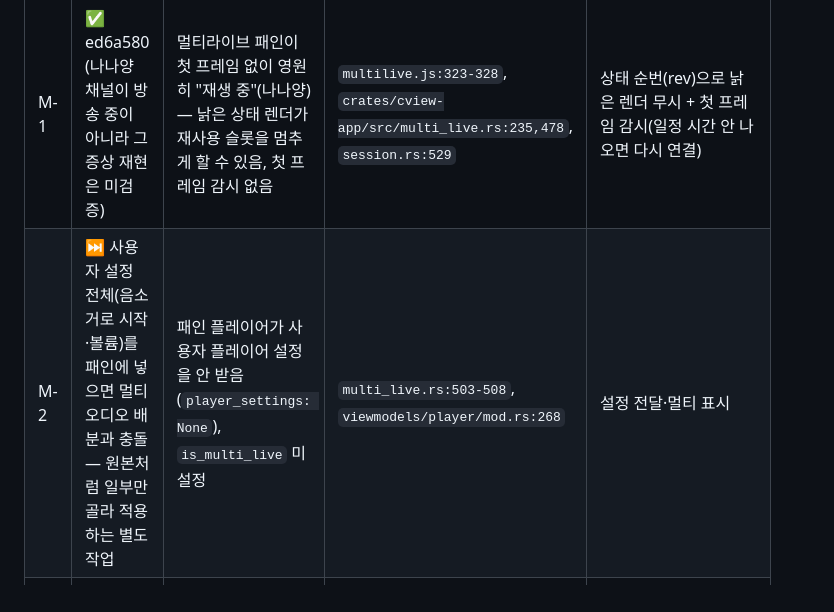
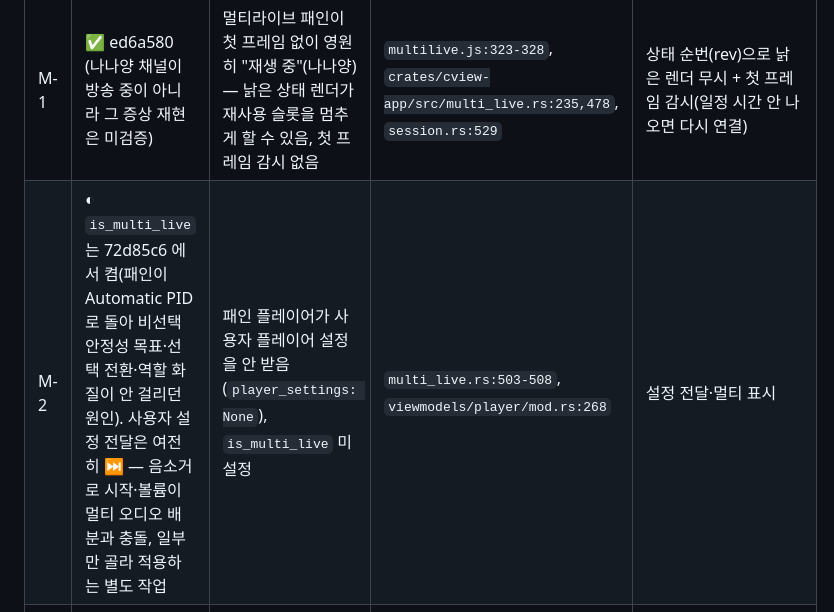
Before and after one commit to dododo-lab/cview-rust, a Markdown page: REFINEMENT_BACKLOG.md, the part around the change. Rendered like a GitHub page.

Commit message:
고도화 백로그: M-2 의 is_multi_live 부분 해결 표시
Co-Authored-By: Claude Opus 5.5 <noreply@anthropic.com>

```diff
--- a/REFINEMENT_BACKLOG.md
+++ b/REFINEMENT_BACKLOG.md
@@ -23,7 +23,7 @@
 | ID | 상태 | 항목 | 위치 | 고치는 법 |
 |---|---|---|---|---|
 | M-1 | ✅ ed6a580 (나나양 채널이 방송 중이 아니라 그 증상 재현은 미검증) | 멀티라이브 패인이 첫 프레임 없이 영원히 "재생 중"(나나양) — 낡은 상태 렌더가 재사용 슬롯을 멈추게 할 수 있음, 첫 프레임 감시 없음 | `multilive.js:323-328`, `crates/cview-app/src/multi_live.rs:235,478`, `session.rs:529` | 상태 순번(rev)으로 낡은 렌더 무시 + 첫 프레임 감시(일정 시간 안 나오면 다시 연결) |
-| M-2 | ⏭ 사용자 설정 전체(음소거로 시작·볼륨)를 패인에 넣으면 멀티 오디오 배분과 충돌 — 원본처럼 일부만 골라 적용하는 별도 작업 | 패인 플레이어가 사용자 플레이어 설정을 안 받음(`player_settings: None`), `is_multi_live` 미설정 | `multi_live.rs:503-508`, `viewmodels/player/mod.rs:268` | 설정 전달·멀티 표시 |
+| M-2 | ◐ `is_multi_live` 는 72d85c6 에서 켬(패인이 Automatic PID 로 돌아 비선택 안정성 목표·선택 전환·역할 화질이 안 걸리던 원인). 사용자 설정 전달은 여전히 ⏭ — 음소거로 시작·볼륨이 멀티 오디오 배분과 충돌, 일부만 골라 적용하는 별도 작업 | 패인 플레이어가 사용자 플레이어 설정을 안 받음(`player_settings: None`), `is_multi_live` 미설정 | `multi_live.rs:503-508`, `viewmodels/player/mod.rs:268` | 설정 전달·멀티 표시 |
 | W-1 | ✅ 5198a22 | Windows 에서 ⌃⌘ 조합·Ctrl+Tab 이 눌리지 않음(Ctrl→⌘ 바꿔 읽기 부작용) | `index.html:16-22`, `multichat.js:83`, `multilive.js:147`, `viewer-controls.js:376` | Ctrl+Tab 은 바꾸지 않고, ⌃⌘ 는 Windows 에서 Ctrl+Alt |
 | W-2 | ✅ 5198a22 | 단축키 안내가 Windows 에서도 ⌘ | `app.js:312,371-391`, `shortcuts.js:55` 외 10여 곳 | `kbd()` 헬퍼로 Windows 면 Ctrl+/Alt+/Shift+ |
 | A-1 | ✅ 9390361 | 전역 `:focus-visible { outline: none }` 이 초점 표시를 지움 | `css/app.css:778` | 삭제(뒤쪽 허용 목록이 그린다) |
```
